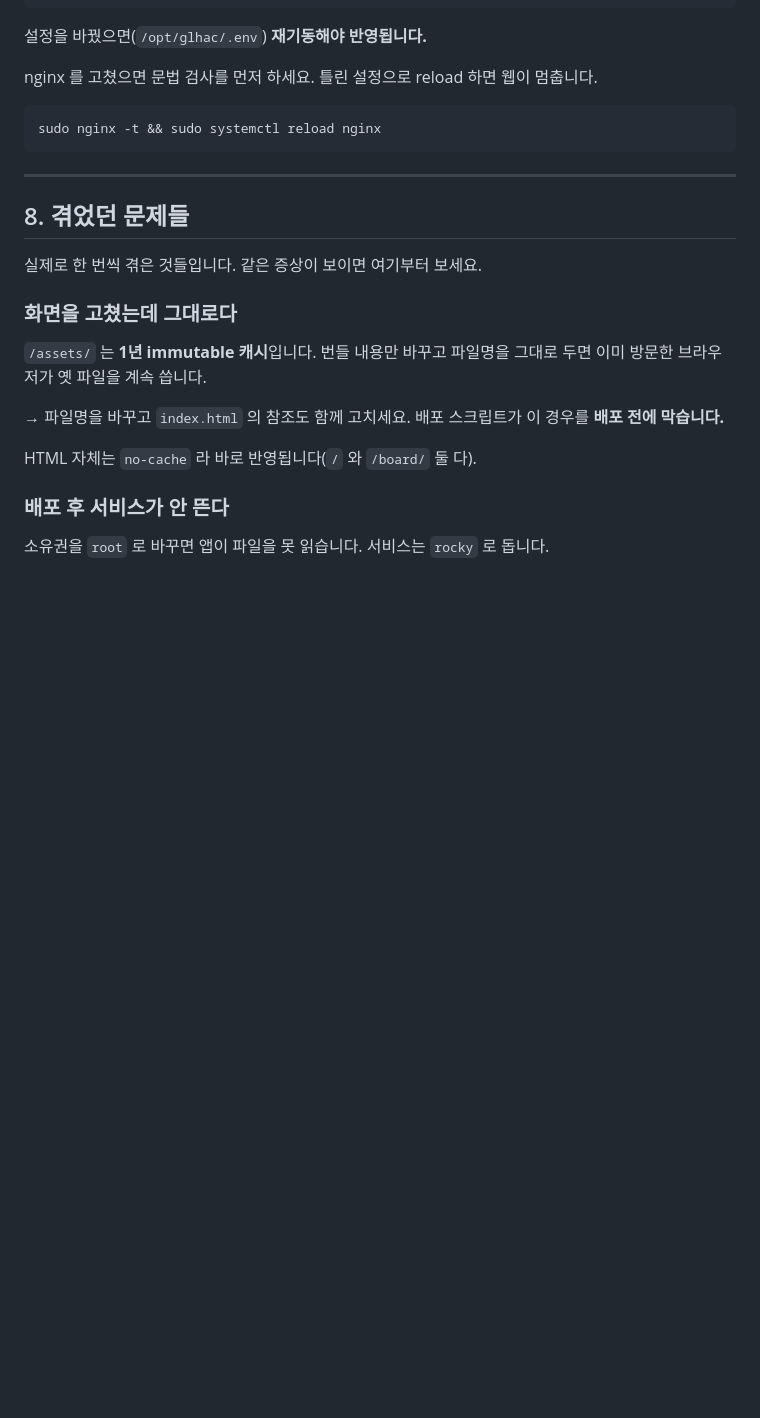
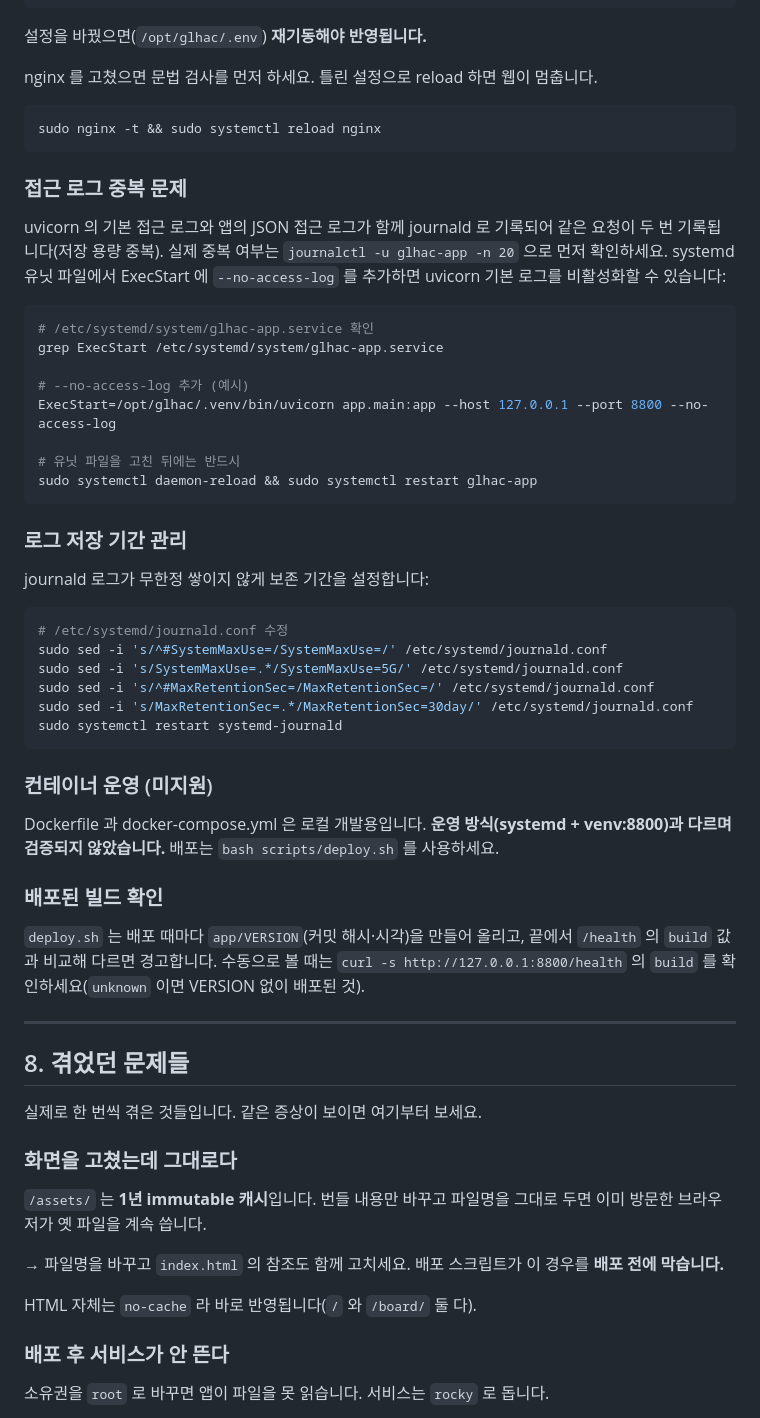
Before and after one commit to leekyuho-0692/glhac-ai, a Markdown page: docs/운영_배포_가이드.md, the part around the change. Drawn GitHub-style; blank space fills up the shorter version.

Commit message:
docs(glhac): MC8 운영 가이드 — 접근로그 중복·journald 보존·컨테이너 미지원·빌드 확인
- uvicorn 접근 로그 중복 시 --no-access-log (유닛 수정 후 daemon-reload 명시)
- journald 보존 한도(SystemMaxUse·MaxRetentionSec) 설정 방법
- Dockerfile/compose 는 개발용이며 운영(systemd+venv:8800) 방식과 다름을 명시
- /health 의 build 로 배포 빌드를 확인하는 방법

Co-Authored-By: Claude Opus 5.5 <noreply@anthropic.com>

````diff
--- a/docs/운영_배포_가이드.md
+++ b/docs/운영_배포_가이드.md
@@ -208,6 +208,45 @@ nginx 를 고쳤으면 문법 검사를 먼저 하세요. 틀린 설정으로 re
 sudo nginx -t && sudo systemctl reload nginx
 ```
 
+### 접근 로그 중복 문제
+
+uvicorn 의 기본 접근 로그와 앱의 JSON 접근 로그가 함께 journald 로 기록되어 같은 요청이 두 번 기록됩니다(저장 용량 중복). 실제 중복 여부는 `journalctl -u glhac-app -n 20` 으로 먼저 확인하세요.
+systemd 유닛 파일에서 ExecStart 에 `--no-access-log` 를 추가하면 uvicorn 기본 로그를 비활성화할 수 있습니다:
+
+```bash
+# /etc/systemd/system/glhac-app.service 확인
+grep ExecStart /etc/systemd/system/glhac-app.service
+
+# --no-access-log 추가 (예시)
+ExecStart=/opt/glhac/.venv/bin/uvicorn app.main:app --host 127.0.0.1 --port 8800 --no-access-log
+
+# 유닛 파일을 고친 뒤에는 반드시
+sudo systemctl daemon-reload && sudo systemctl restart glhac-app
+```
+
+### 로그 저장 기간 관리
+
+journald 로그가 무한정 쌓이지 않게 보존 기간을 설정합니다:
+
+```bash
+# /etc/systemd/journald.conf 수정
+sudo sed -i 's/^#SystemMaxUse=/SystemMaxUse=/' /etc/systemd/journald.conf
+sudo sed -i 's/SystemMaxUse=.*/SystemMaxUse=5G/' /etc/systemd/journald.conf
+sudo sed -i 's/^#MaxRetentionSec=/MaxRetentionSec=/' /etc/systemd/journald.conf
+sudo sed -i 's/MaxRetentionSec=.*/MaxRetentionSec=30day/' /etc/systemd/journald.conf
+sudo systemctl restart systemd-journald
+```
+
+### 컨테이너 운영 (미지원)
+
+Dockerfile 과 docker-compose.yml 은 로컬 개발용입니다. **운영 방식(systemd + venv:8800)과 다르며 검증되지 않았습니다.**
+배포는 `bash scripts/deploy.sh` 를 사용하세요.
+
+### 배포된 빌드 확인
+
+`deploy.sh` 는 배포 때마다 `app/VERSION`(커밋 해시·시각)을 만들어 올리고, 끝에서 `/health` 의 `build` 값과 비교해 다르면 경고합니다.
+수동으로 볼 때는 `curl -s http://127.0.0.1:8800/health` 의 `build` 를 확인하세요(`unknown` 이면 VERSION 없이 배포된 것).
+
 ---
 
 ## 8. 겪었던 문제들
````
